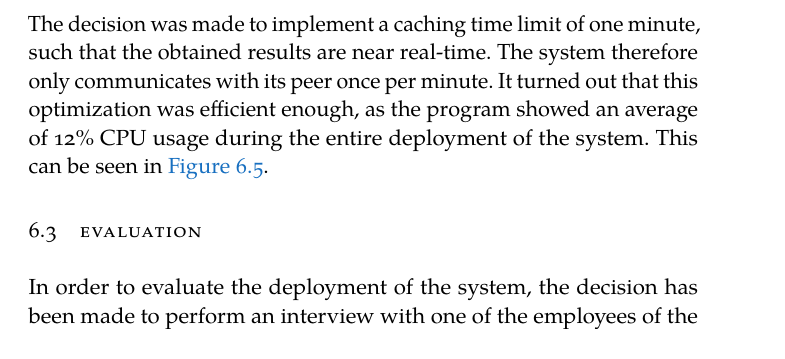
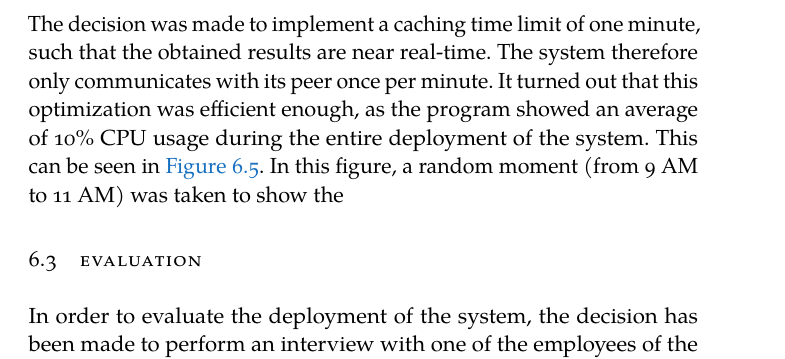
Before and after one commit to FlyingBird95/Master-s-Thesis, a LaTeX thesis (ClassicThesis.tex, which reads Chapters/Chapter06.tex): part of page 47 of 56, cut so that both start at the same text. Compiled offline with LuaLaTeX; a missing font is replaced by an installed copy or a similar font.

Commit message:
update Mon Jun 17 14:00:00 CEST 2019

```diff
--- a/Chapters/Chapter06.tex
+++ b/Chapters/Chapter06.tex
@@ -81,7 +81,7 @@ In order to solve the issue described in the previous sub-section, a sub samplin
 \end{figure}
 
 \subsection{Third meeting}
-In order to solve the issue from the second meeting, the decision was made to implement a caching functionality. This means that the program resolves the internet traffic packets afterwards instead of real-time. The decision was made to implement a caching time limit of one minute, such that the obtained results are near real-time. The system therefore only communicates with its peer once per minute. It turned out that this optimization was efficient enough, as the program showed an average of 12\% CPU usage during the entire deployment of the system. This can be seen in \autoref{fig:deployment}.
+In order to solve the issue from the second meeting, the decision was made to implement a caching functionality. This means that the program resolves the internet traffic packets afterwards instead of real-time. The decision was made to implement a caching time limit of one minute, such that the obtained results are near real-time. The system therefore only communicates with its peer once per minute. It turned out that this optimization was efficient enough, as the program showed an average of 10\% CPU usage during the entire deployment of the system. This can be seen in \autoref{fig:deployment}. In this figure, a random moment (from 9 AM to 11 AM) was taken to show the
 
 \begin{figure}
     \subfloat[Asgard]{%
```
